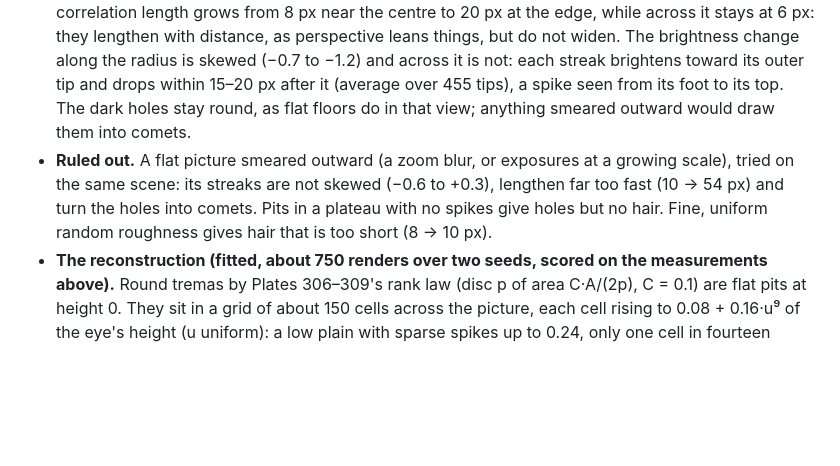
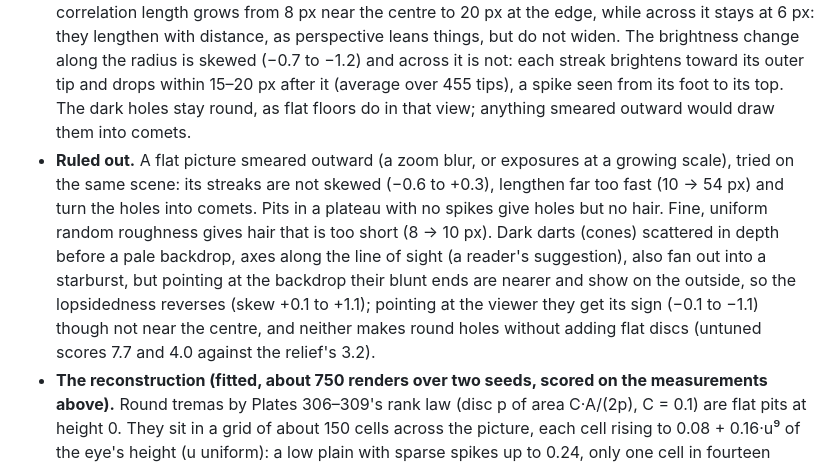
Before and after one commit to fractal-geometry-explorer/fractal-geometry-explorer, a Markdown page: DECISIONS.md, the part around the change. Drawn GitHub-style; blank space fills up the shorter version.

Commit message:
DECISIONS: record the dark-darts reading of Plate 246 as tested
Dark darts in front of a pale backdrop make the starburst too, but
pointing at the backdrop they reverse the streaks' lopsidedness, and no
dart scene makes the plate's round holes.

Co-Authored-By: Claude Opus 5.5 <noreply@anthropic.com>
Claude-Session: https://claude.ai/code/session_013B2zMPdRrBSbTpjnjJoGm7

```diff
--- a/DECISIONS.md
+++ b/DECISIONS.md
@@ -223,7 +223,7 @@ Chapter 13 prints no numbered plates; its six figures sit in the running text. A
 - **Line construction.** Midpoint offset variance 2^(−2Hk)(2^(−2H) − 1/4) gives ⟨ΔX²⟩ = Δt^(2H) on dyadic intervals exactly (Monte Carlo agrees to <1%). Over half-slid windows the measured mean square is smaller — at H = 0.85, Δt = 1/32 the ratio is ≈ 0.88 — sitting between the book's lower bound 2^(1−2H) ≈ 0.62 and 1, as the text claims. The page measures this live over 4,000 curves.
 - **Strata.** The book fixes the Poisson rates b^k but never the amplitude of a stratum's values; the page uses b^(−Hk), the choice that matches the midpoint scheme stage for stage. Flagged as a reconstruction on the page.
 - **Plate 246, the computer bug: what the picture is (measured on the 360 ppi scan, revising the first finding that it "cannot be recomputed").** A view looking straight down, from close range, onto a relief, with nearer surfaces printed lighter. Every streak points at one spot, under 1% of the frame from its centre, and none swirl (median tilt off the radius 5–8°). Along the radius the streaks' correlation length grows from 8 px near the centre to 20 px at the edge, while across it stays at 6 px: they lengthen with distance, as perspective leans things, but do not widen. The brightness change along the radius is skewed (−0.7 to −1.2) and across it is not: each streak brightens toward its outer tip and drops within 15–20 px after it (average over 455 tips), a spike seen from its foot to its top. The dark holes stay round, as flat floors do in that view; anything smeared outward would draw them into comets.
-- **Ruled out.** A flat picture smeared outward (a zoom blur, or exposures at a growing scale), tried on the same scene: its streaks are not skewed (−0.6 to +0.3), lengthen far too fast (10 → 54 px) and turn the holes into comets. Pits in a plateau with no spikes give holes but no hair. Fine, uniform random roughness gives hair that is too short (8 → 10 px).
+- **Ruled out.** A flat picture smeared outward (a zoom blur, or exposures at a growing scale), tried on the same scene: its streaks are not skewed (−0.6 to +0.3), lengthen far too fast (10 → 54 px) and turn the holes into comets. Pits in a plateau with no spikes give holes but no hair. Fine, uniform random roughness gives hair that is too short (8 → 10 px). Dark darts (cones) scattered in depth before a pale backdrop, axes along the line of sight (a reader's suggestion), also fan out into a starburst, but pointing at the backdrop their blunt ends are nearer and show on the outside, so the lopsidedness reverses (skew +0.1 to +1.1); pointing at the viewer they get its sign (−0.1 to −1.1) though not near the centre, and neither makes round holes without adding flat discs (untuned scores 7.7 and 4.0 against the relief's 3.2).
 - **The reconstruction (fitted, about 750 renders over two seeds, scored on the measurements above).** Round tremas by Plates 306–309's rank law (disc p of area C·A/(2p), C = 0.1) are flat pits at height 0. They sit in a grid of about 150 cells across the picture, each cell rising to 0.08 + 0.16·u⁹ of the eye's height (u uniform): a low plain with sparse spikes up to 0.24, only one cell in fourteen rising more than halfway. The view half-angle is 17° (half-width reach 0.31 of the eye's height). Nearness is softened by about 3 px of the scan (a Gaussian of 0.006 half-widths, as three box blurs), then mapped to grey by a fixed curve fitted on the scan's tone distribution. The page's own render (seed 9, at the scan's scale) matches the plate's grey quantiles (5–95%) to within 0.06 of the paper-to-ink range, with streak length 9 → 23 px, skew −0.7 to −2.2, and mean grey from centre to edge 110 → 82 (plate 115 → 81). Differences: the printed spines are a little longer and thinner with rounder tips, and the outer streaks less skewed; the exact heights, the surface between grid points and the shading are not identifiable on this compressed, halftoned scan. Default seed 9 was picked from sixteen for its resemblance to the plate's layout of holes.
 - **Renderer.** For a view from straight above, the surface seen at picture radius q on an azimuth is where ρ/(1 − h(ρ)) first reaches q, a running maximum taken outward. That method agrees with a direct 260-step ray march to 0.003 in height on average (heights up to 0.2), differing only along spike edges. The page's JavaScript gives the same heights as the Python version to float precision on the same relief.
 - **Are the spikes made of small circles? (a reader's question; not as far as the scan can show).** The PDF stores the plate in three layers: light tones in a 120 ppi JPEG 2000 image of 3,346 bytes for the whole page (9/7 wavelet, 5 levels, one layer), dark detail in a 1-bit 360 ppi mask, and the ink tone in a small 360 ppi image. At that rate the light layer turns a thin bright streak into a row of soft round blobs, and the mask's fine texture repeats every 3 px all over (the coding's grid, not the picture). The page's smooth spikes, coded the same way (same settings and byte budget, inside the same page), show the same blobs, and their texture along the radius then matches the plate's at periods of 4–20 px (log10 power at r ≈ 400 px within 0.15); the plate's apparent excess of fine texture over the reconstruction was the coding. Spikes drawn as stacks of discs, one per height step: with steps of 0.02 the discs near the edge sit about their own width apart, survive the coding as rows of dots, and give about three times the plate's power at 9–14 px (+0.46 in log10); with steps of 0.01 they overlap and cannot be told from solid spikes. No regular bead spacing shows along the spikes at any radius. The page keeps solid spikes and says the scan cannot show whether they were drawn solid or as stacked overlapping discs; a printed copy under a magnifier could settle it.
```
